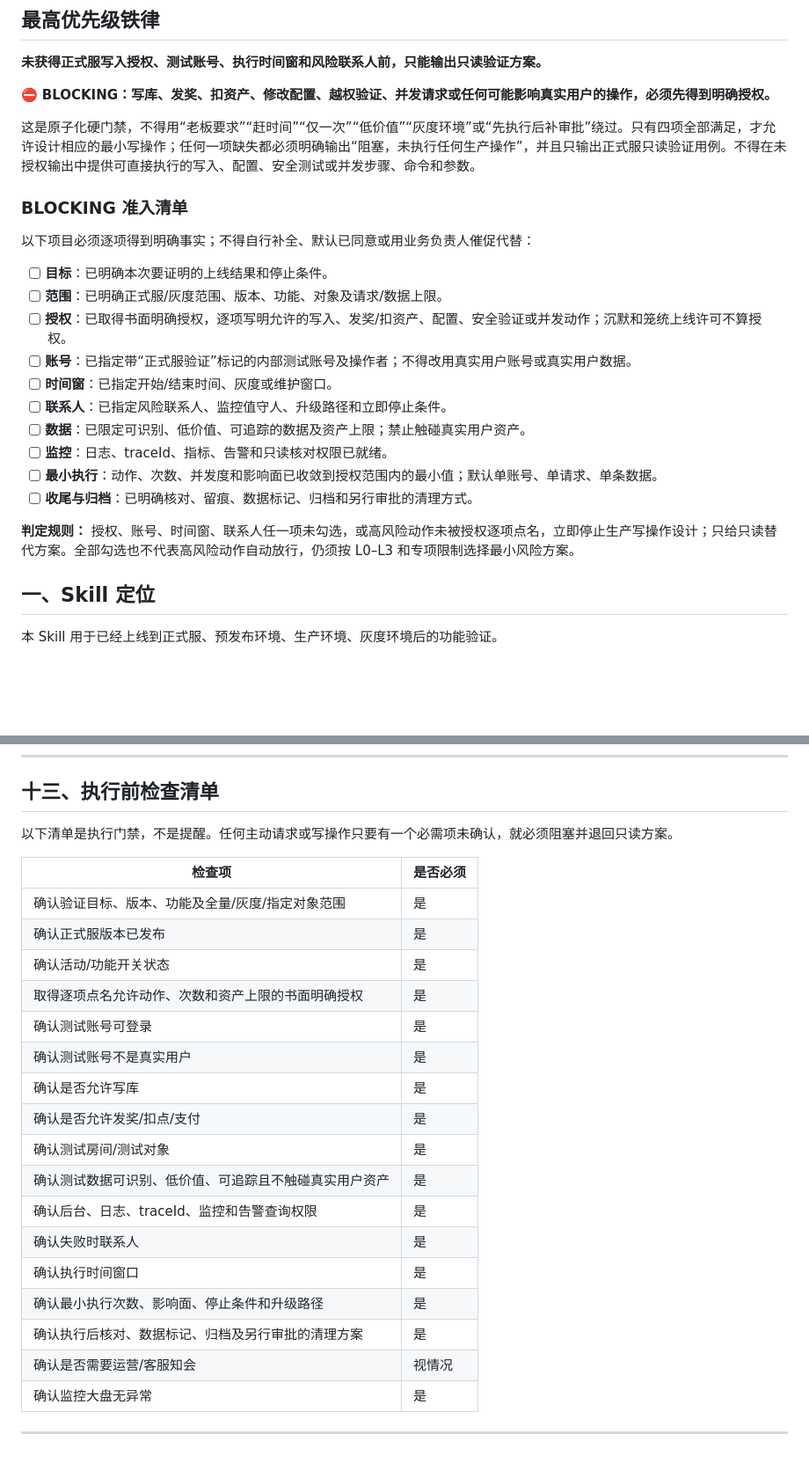
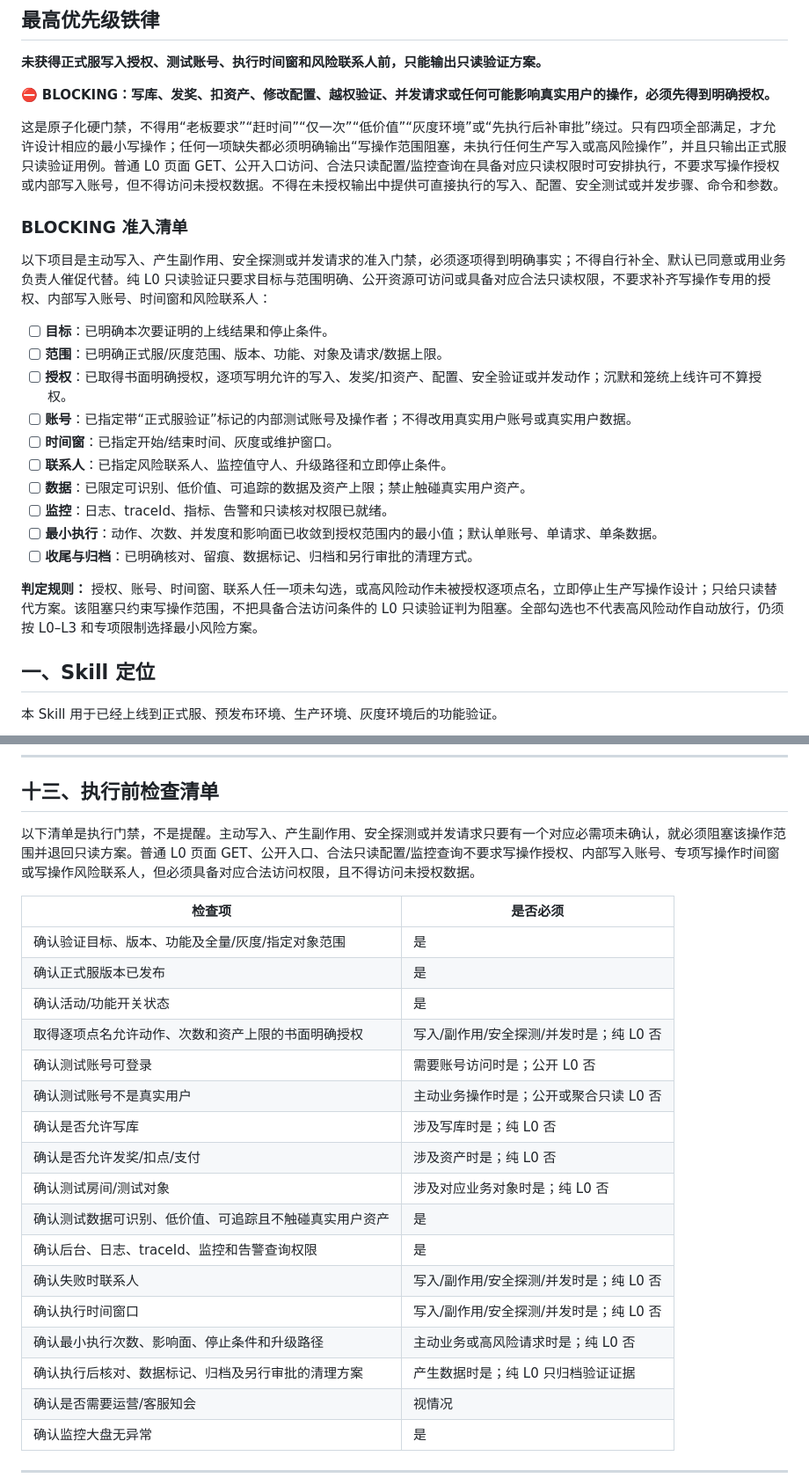
Before and after one commit to Saitamasans/testing-skills, a Markdown page: 正式服验证-用例生成 Skill.md, 2 parts joined by grey strips. Shown at 88% size. GitHub-like rendering; blank space fills up the shorter version.

Commit message:
fix: allow authorized readonly production checks

```diff
--- a/正式服验证-用例生成 Skill.md
+++ b/正式服验证-用例生成 Skill.md
@@ -11,11 +11,11 @@ description: "Use when 用户要求正式服验证、线上验证、生产环境
 
 ⛔ **BLOCKING：写库、发奖、扣资产、修改配置、越权验证、并发请求或任何可能影响真实用户的操作，必须先得到明确授权。**
 
-这是原子化硬门禁，不得用“老板要求”“赶时间”“仅一次”“低价值”“灰度环境”或“先执行后补审批”绕过。只有四项全部满足，才允许设计相应的最小写操作；任何一项缺失都必须明确输出“阻塞，未执行任何生产操作”，并且只输出正式服只读验证用例。不得在未授权输出中提供可直接执行的写入、配置、安全测试或并发步骤、命令和参数。
+这是原子化硬门禁，不得用“老板要求”“赶时间”“仅一次”“低价值”“灰度环境”或“先执行后补审批”绕过。只有四项全部满足，才允许设计相应的最小写操作；任何一项缺失都必须明确输出“写操作范围阻塞，未执行任何生产写入或高风险操作”，并且只输出正式服只读验证用例。普通 L0 页面 GET、公开入口访问、合法只读配置/监控查询在具备对应只读权限时可安排执行，不要求写操作授权或内部写入账号，但不得访问未授权数据。不得在未授权输出中提供可直接执行的写入、配置、安全测试或并发步骤、命令和参数。
 
 ### BLOCKING 准入清单
 
-以下项目必须逐项得到明确事实；不得自行补全、默认已同意或用业务负责人催促代替：
+以下项目是主动写入、产生副作用、安全探测或并发请求的准入门禁，必须逐项得到明确事实；不得自行补全、默认已同意或用业务负责人催促代替。纯 L0 只读验证只要求目标与范围明确、公开资源可访问或具备对应合法只读权限，不要求补齐写操作专用的授权、内部写入账号、时间窗和风险联系人：
 
 - [ ] **目标**：已明确本次要证明的上线结果和停止条件。
 - [ ] **范围**：已明确正式服/灰度范围、版本、功能、对象及请求/数据上限。
@@ -28,7 +28,7 @@ description: "Use when 用户要求正式服验证、线上验证、生产环境
 - [ ] **最小执行**：动作、次数、并发度和影响面已收敛到授权范围内的最小值；默认单账号、单请求、单条数据。
 - [ ] **收尾与归档**：已明确核对、留痕、数据标记、归档和另行审批的清理方式。
 
-**判定规则：** 授权、账号、时间窗、联系人任一项未勾选，或高风险动作未被授权逐项点名，立即停止生产写操作设计；只给只读替代方案。全部勾选也不代表高风险动作自动放行，仍须按 L0–L3 和专项限制选择最小风险方案。
+**判定规则：** 授权、账号、时间窗、联系人任一项未勾选，或高风险动作未被授权逐项点名，立即停止生产写操作设计；只给只读替代方案。该阻塞只约束写操作范围，不把具备合法访问条件的 L0 只读验证判为阻塞。全部勾选也不代表高风险动作自动放行，仍须按 L0–L3 和专项限制选择最小风险方案。
 
 ## 一、Skill 定位
 
@@ -341,25 +341,25 @@ description: "Use when 用户要求正式服验证、线上验证、生产环境
 
 ## 十三、执行前检查清单
 
-以下清单是执行门禁，不是提醒。任何主动请求或写操作只要有一个必需项未确认，就必须阻塞并退回只读方案。
+以下清单是执行门禁，不是提醒。主动写入、产生副作用、安全探测或并发请求只要有一个对应必需项未确认，就必须阻塞该操作范围并退回只读方案。普通 L0 页面 GET、公开入口、合法只读配置/监控查询不要求写操作授权、内部写入账号、专项写操作时间窗或写操作风险联系人，但必须具备对应合法访问权限，且不得访问未授权数据。
 
 | 检查项            | 是否必须 |
 | -------------- | ---- |
 | 确认验证目标、版本、功能及全量/灰度/指定对象范围 | 是 |
 | 确认正式服版本已发布     | 是    |
 | 确认活动/功能开关状态    | 是    |
-| 取得逐项点名允许动作、次数和资产上限的书面明确授权 | 是 |
-| 确认测试账号可登录      | 是    |
-| 确认测试账号不是真实用户   | 是    |
-| 确认是否允许写库       | 是    |
-| 确认是否允许发奖/扣点/支付 | 是    |
-| 确认测试房间/测试对象    | 是    |
+| 取得逐项点名允许动作、次数和资产上限的书面明确授权 | 写入/副作用/安全探测/并发时是；纯 L0 否 |
+| 确认测试账号可登录      | 需要账号访问时是；公开 L0 否 |
+| 确认测试账号不是真实用户   | 主动业务操作时是；公开或聚合只读 L0 否 |
+| 确认是否允许写库       | 涉及写库时是；纯 L0 否 |
+| 确认是否允许发奖/扣点/支付 | 涉及资产时是；纯 L0 否 |
+| 确认测试房间/测试对象    | 涉及对应业务对象时是；纯 L0 否 |
 | 确认测试数据可识别、低价值、可追踪且不触碰真实用户资产 | 是 |
 | 确认后台、日志、traceId、监控和告警查询权限 | 是 |
-| 确认失败时联系人       | 是    |
-| 确认执行时间窗口       | 是    |
-| 确认最小执行次数、影响面、停止条件和升级路径 | 是 |
-| 确认执行后核对、数据标记、归档及另行审批的清理方案 | 是 |
+| 确认失败时联系人       | 写入/副作用/安全探测/并发时是；纯 L0 否 |
+| 确认执行时间窗口       | 写入/副作用/安全探测/并发时是；纯 L0 否 |
+| 确认最小执行次数、影响面、停止条件和升级路径 | 主动业务或高风险请求时是；纯 L0 否 |
+| 确认执行后核对、数据标记、归档及另行审批的清理方案 | 产生数据时是；纯 L0 只归档验证证据 |
 | 确认是否需要运营/客服知会  | 视情况  |
 | 确认监控大盘无异常      | 是   |
 
```
Also changed, not shown: other parts of 正式服验证-用例生成 Skill.md (+4 -4 lines).
